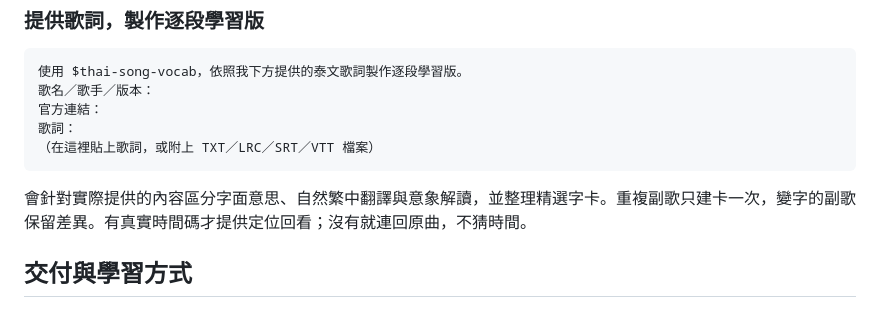
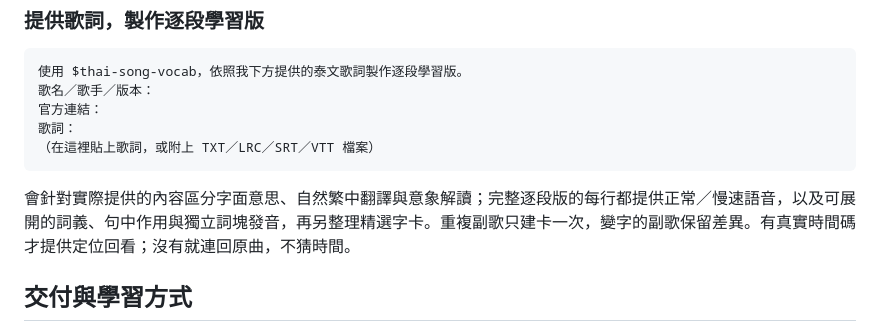
Before and after one commit to phineascarter-arch/thai-song-vocab, a Markdown page: README.md, the part around the change. Rendered like a GitHub page.

````diff
--- a/README.md
+++ b/README.md
@@ -54,7 +54,7 @@ Skill 先找可讀且可核對的泰文來源。只有連結時，會依可使
 （在這裡貼上歌詞，或附上 TXT／LRC／SRT／VTT 檔案）
 ```
 
-會針對實際提供的內容區分字面意思、自然繁中翻譯與意象解讀，並整理精選字卡。重複副歌只建卡一次，變字的副歌保留差異。有真實時間碼才提供定位回看；沒有就連回原曲，不猜時間。
+會針對實際提供的內容區分字面意思、自然繁中翻譯與意象解讀；完整逐段版的每行都提供正常／慢速語音，以及可展開的詞義、句中作用與獨立詞塊發音，再另整理精選字卡。重複副歌只建卡一次，變字的副歌保留差異。有真實時間碼才提供定位回看；沒有就連回原曲，不猜時間。
 
 ## 交付與學習方式
 
````
Also changed, not shown: SKILL.md (+2 -0 lines), references/learning-page.md (+10 -0 lines).
